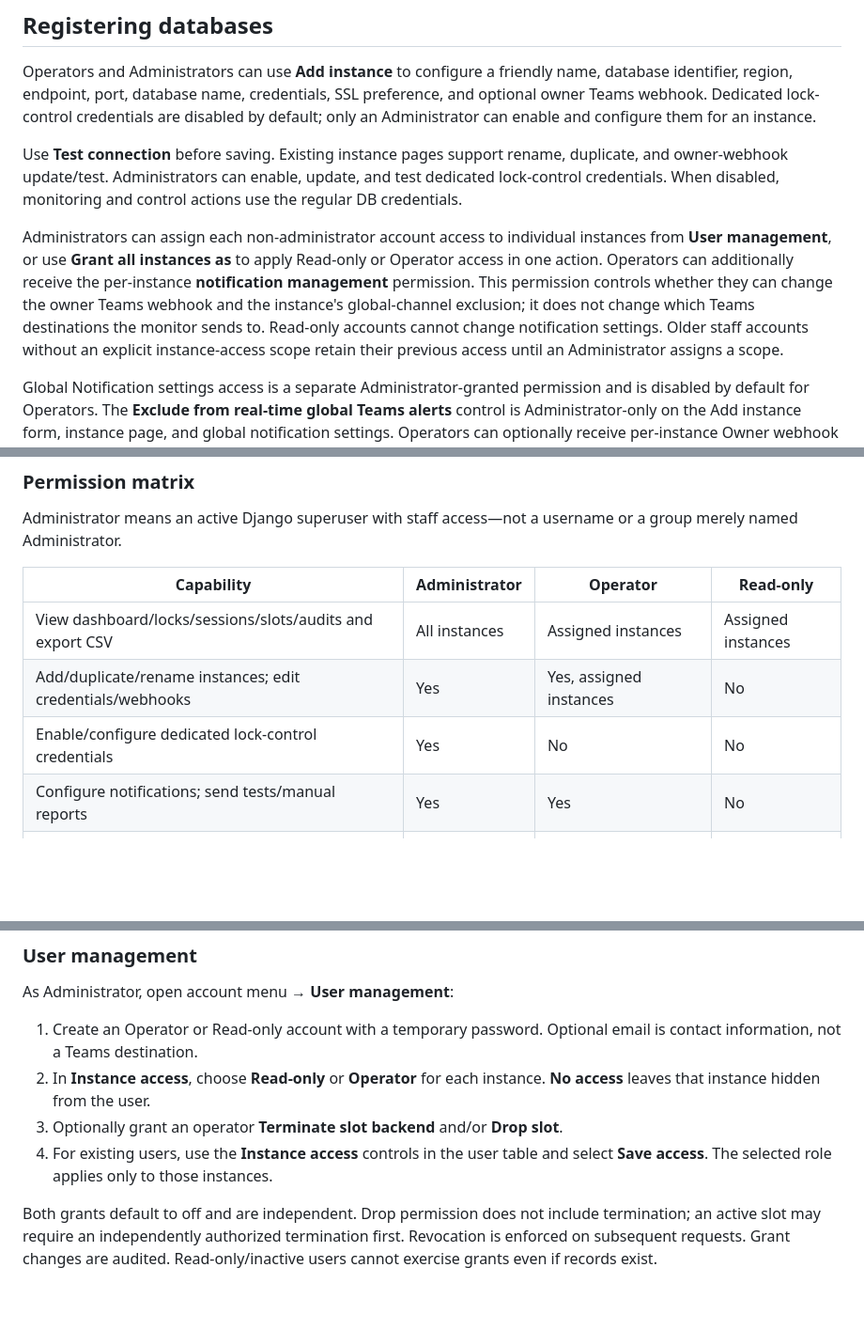
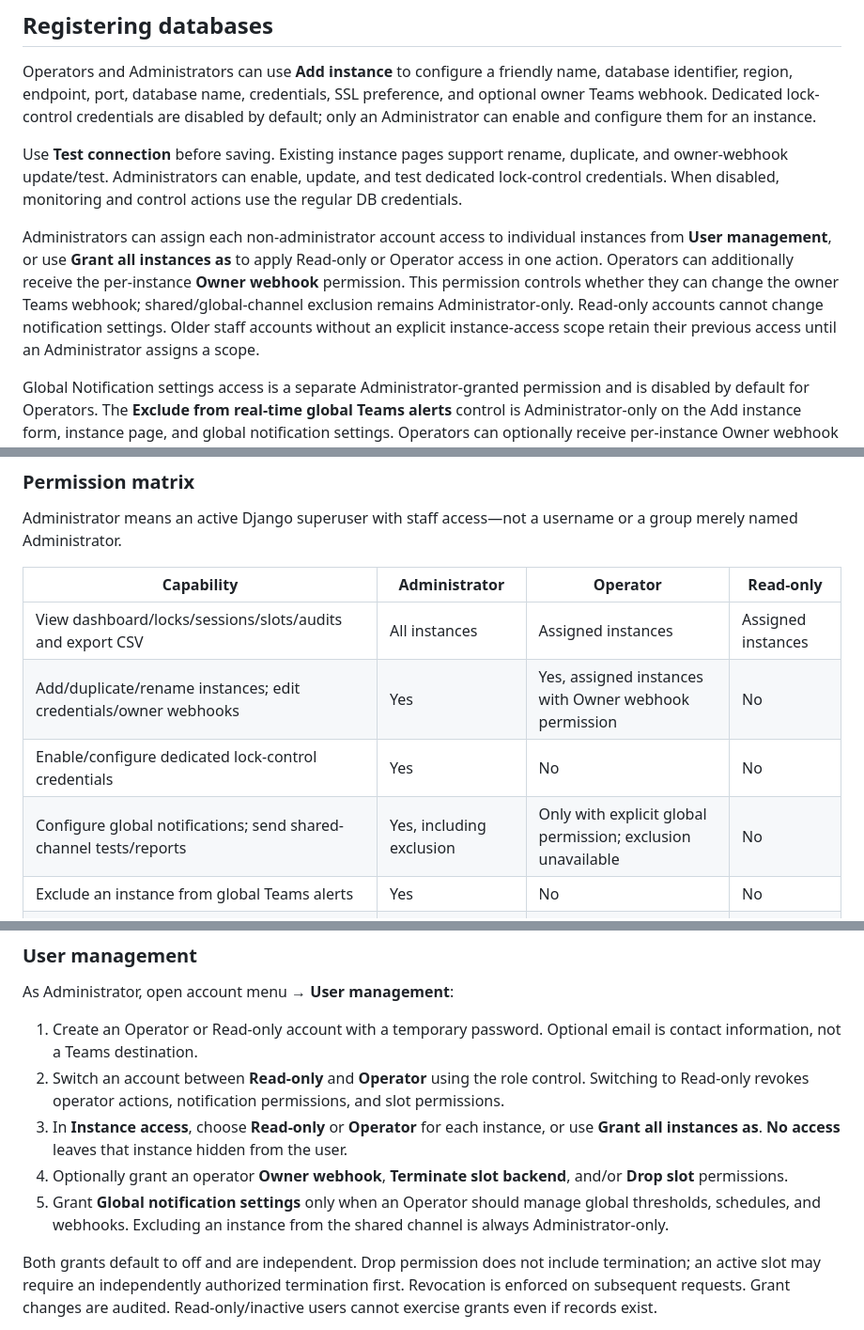
Before and after one commit to lsvivekpal/healthgrid, a Markdown page: README.md, 3 parts joined by grey strips. Shown at 94% size. Drawn GitHub-style; blank space fills up the shorter version.

Commit message:
Clarify notification permission documentation

```diff
--- a/README.md
+++ b/README.md
@@ -279,7 +279,7 @@ Operators and Administrators can use **Add instance** to configure a friendly na
 
 Use **Test connection** before saving. Existing instance pages support rename, duplicate, and owner-webhook update/test. Administrators can enable, update, and test dedicated lock-control credentials. When disabled, monitoring and control actions use the regular DB credentials.
 
-Administrators can assign each non-administrator account access to individual instances from **User management**, or use **Grant all instances as** to apply Read-only or Operator access in one action. Operators can additionally receive the per-instance **notification management** permission. This permission controls whether they can change the owner Teams webhook and the instance's global-channel exclusion; it does not change which Teams destinations the monitor sends to. Read-only accounts cannot change notification settings. Older staff accounts without an explicit instance-access scope retain their previous access until an Administrator assigns a scope.
+Administrators can assign each non-administrator account access to individual instances from **User management**, or use **Grant all instances as** to apply Read-only or Operator access in one action. Operators can additionally receive the per-instance **Owner webhook** permission. This permission controls whether they can change the owner Teams webhook; shared/global-channel exclusion remains Administrator-only. Read-only accounts cannot change notification settings. Older staff accounts without an explicit instance-access scope retain their previous access until an Administrator assigns a scope.
 
 Global Notification settings access is a separate Administrator-granted permission and is disabled by default for Operators. The **Exclude from real-time global Teams alerts** control is Administrator-only on the Add instance form, instance page, and global notification settings. Operators can optionally receive per-instance Owner webhook permission, but cannot disable shared-channel alerts. Changing an account from Operator to Read-only removes its operator actions, global notification permission, per-instance notification permissions, and replication-slot permissions.
 
@@ -377,9 +377,10 @@ Administrator means an active Django superuser with staff access—not a usernam
 | Capability | Administrator | Operator | Read-only |
 | --- | --- | --- | --- |
 | View dashboard/locks/sessions/slots/audits and export CSV | All instances | Assigned instances | Assigned instances |
-| Add/duplicate/rename instances; edit credentials/webhooks | Yes | Yes, assigned instances | No |
+| Add/duplicate/rename instances; edit credentials/owner webhooks | Yes | Yes, assigned instances with Owner webhook permission | No |
 | Enable/configure dedicated lock-control credentials | Yes | No | No |
-| Configure notifications; send tests/manual reports | Yes | Yes | No |
+| Configure global notifications; send shared-channel tests/reports | Yes, including exclusion | Only with explicit global permission; exclusion unavailable | No |
+| Exclude an instance from global Teams alerts | Yes | No | No |
 | Individual lock kill | Yes | Yes, assigned instances | No |
 | Live-session and bulk/chain kills | Yes, MFA | Yes, MFA, assigned instances | No |
 | Terminate slot backend | Yes | Explicit terminate grant | No |
@@ -394,9 +395,10 @@ Application authorization never overrides the connected PostgreSQL role's privil
 As Administrator, open account menu → **User management**:
 
 1. Create an Operator or Read-only account with a temporary password. Optional email is contact information, not a Teams destination.
-2. In **Instance access**, choose **Read-only** or **Operator** for each instance. **No access** leaves that instance hidden from the user.
-3. Optionally grant an operator **Terminate slot backend** and/or **Drop slot**.
-4. For existing users, use the **Instance access** controls in the user table and select **Save access**. The selected role applies only to those instances.
+2. Switch an account between **Read-only** and **Operator** using the role control. Switching to Read-only revokes operator actions, notification permissions, and slot permissions.
+3. In **Instance access**, choose **Read-only** or **Operator** for each instance, or use **Grant all instances as**. **No access** leaves that instance hidden from the user.
+4. Optionally grant an operator **Owner webhook**, **Terminate slot backend**, and/or **Drop slot** permissions.
+5. Grant **Global notification settings** only when an Operator should manage global thresholds, schedules, and webhooks. Excluding an instance from the shared channel is always Administrator-only.
 
 Both grants default to off and are independent. Drop permission does not include termination; an active slot may require an independently authorized termination first. Revocation is enforced on subsequent requests. Grant changes are audited. Read-only/inactive users cannot exercise grants even if records exist.
 
```
